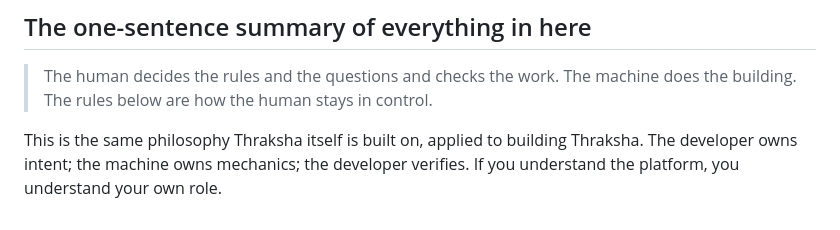
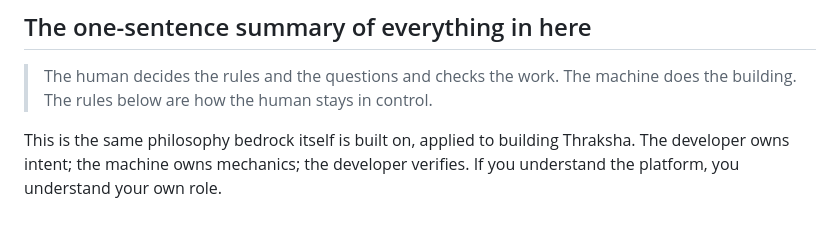
Before and after one commit to leelaaravind2/bedrock, a Markdown page: docs/README.md, the part around the change. Rendered like a GitHub page.

```diff
--- a/docs/README.md
+++ b/docs/README.md
@@ -80,6 +80,6 @@ reads them on every task.** Here is the simple routine:
 > The machine does the building.
 > The rules below are how the human stays in control.
 
-This is the same philosophy Thraksha itself is built on, applied to building
+This is the same philosophy bedrock itself is built on, applied to building
 Thraksha. The developer owns intent; the machine owns mechanics; the developer
 verifies. If you understand the platform, you understand your own role.
```
